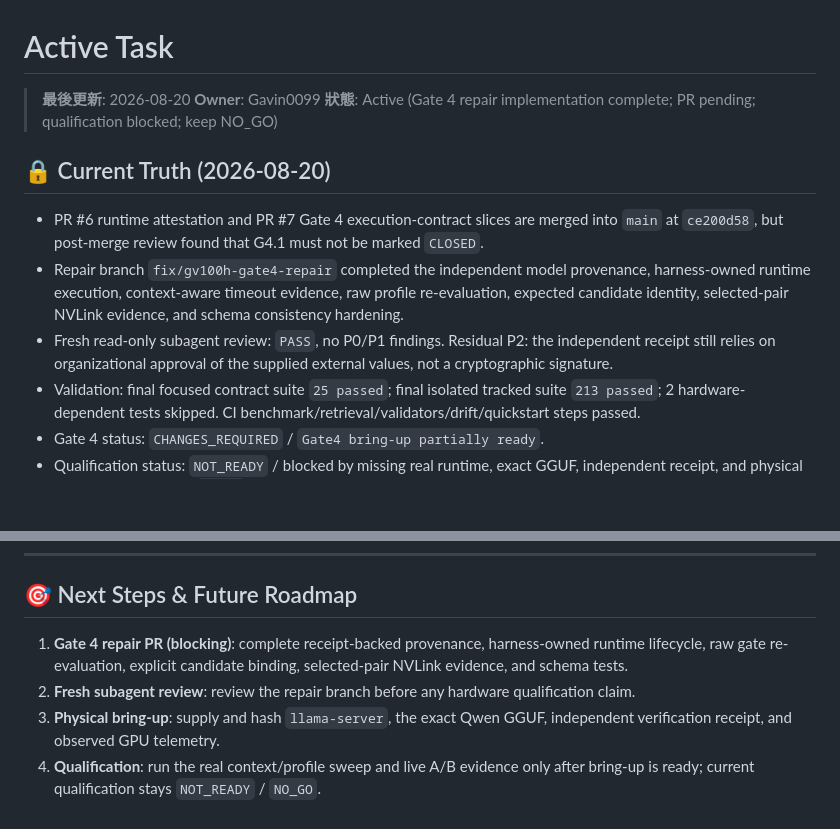
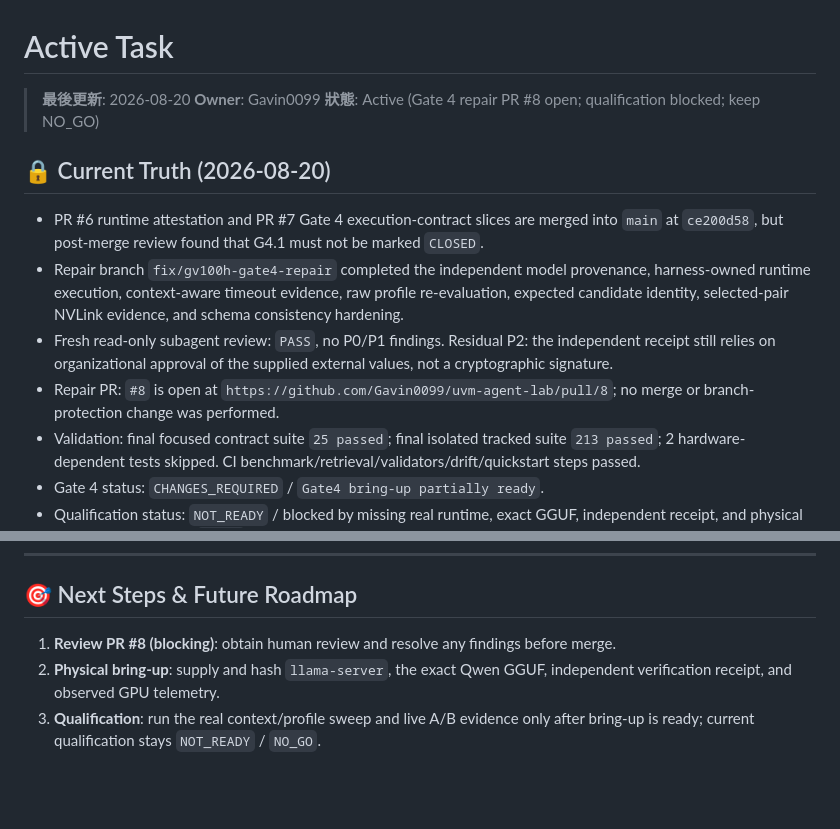
Before and after one commit to Gavin0099/uvm-agent-lab, a Markdown page: memory/01_active_task.md, 2 parts joined by grey strips. Drawn GitHub-style; blank space fills up the shorter version.

```diff
--- a/memory/01_active_task.md
+++ b/memory/01_active_task.md
@@ -4,12 +4,13 @@
 
 > **最後更新**: 2026-08-20
 > **Owner**: Gavin0099
-> **狀態**: Active (Gate 4 repair implementation complete; PR pending; qualification blocked; keep NO_GO)
+> **狀態**: Active (Gate 4 repair PR #8 open; qualification blocked; keep NO_GO)
 
 ## 🔒 Current Truth (2026-08-20)
 - PR #6 runtime attestation and PR #7 Gate 4 execution-contract slices are merged into `main` at `ce200d58`, but post-merge review found that G4.1 must not be marked `CLOSED`.
 - Repair branch `fix/gv100h-gate4-repair` completed the independent model provenance, harness-owned runtime execution, context-aware timeout evidence, raw profile re-evaluation, expected candidate identity, selected-pair NVLink evidence, and schema consistency hardening.
 - Fresh read-only subagent review: `PASS`, no P0/P1 findings. Residual P2: the independent receipt still relies on organizational approval of the supplied external values, not a cryptographic signature.
+- Repair PR: `#8` is open at `https://github.com/Gavin0099/uvm-agent-lab/pull/8`; no merge or branch-protection change was performed.
 - Validation: final focused contract suite `25 passed`; final isolated tracked suite `213 passed`; 2 hardware-dependent tests skipped. CI benchmark/retrieval/validators/drift/quickstart steps passed.
 - Gate 4 status: `CHANGES_REQUIRED` / `Gate4 bring-up partially ready`.
 - Qualification status: `NOT_READY` / blocked by missing real runtime, exact GGUF, independent receipt, and physical GPU telemetry. Keep `NO_GO`.
@@ -96,7 +97,6 @@
 ---
 
 ## 🎯 Next Steps & Future Roadmap
-1. **Gate 4 repair PR (blocking)**: complete receipt-backed provenance, harness-owned runtime lifecycle, raw gate re-evaluation, explicit candidate binding, selected-pair NVLink evidence, and schema tests.
-2. **Fresh subagent review**: review the repair branch before any hardware qualification claim.
-3. **Physical bring-up**: supply and hash `llama-server`, the exact Qwen GGUF, independent verification receipt, and observed GPU telemetry.
-4. **Qualification**: run the real context/profile sweep and live A/B evidence only after bring-up is ready; current qualification stays `NOT_READY` / `NO_GO`.
+1. **Review PR #8 (blocking)**: obtain human review and resolve any findings before merge.
+2. **Physical bring-up**: supply and hash `llama-server`, the exact Qwen GGUF, independent verification receipt, and observed GPU telemetry.
+3. **Qualification**: run the real context/profile sweep and live A/B evidence only after bring-up is ready; current qualification stays `NOT_READY` / `NO_GO`.
```
Also changed, not shown: memory/2026-08-20.md (+13 -0 lines).
